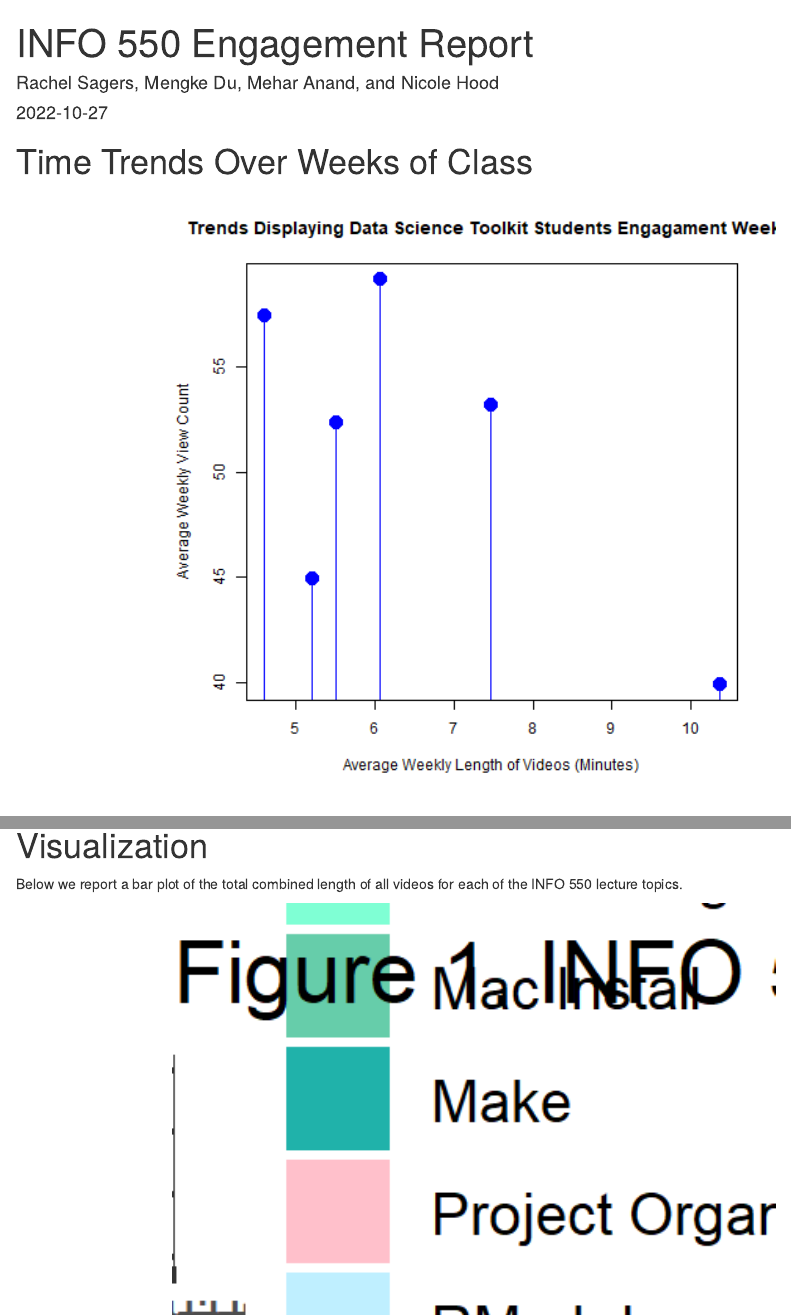
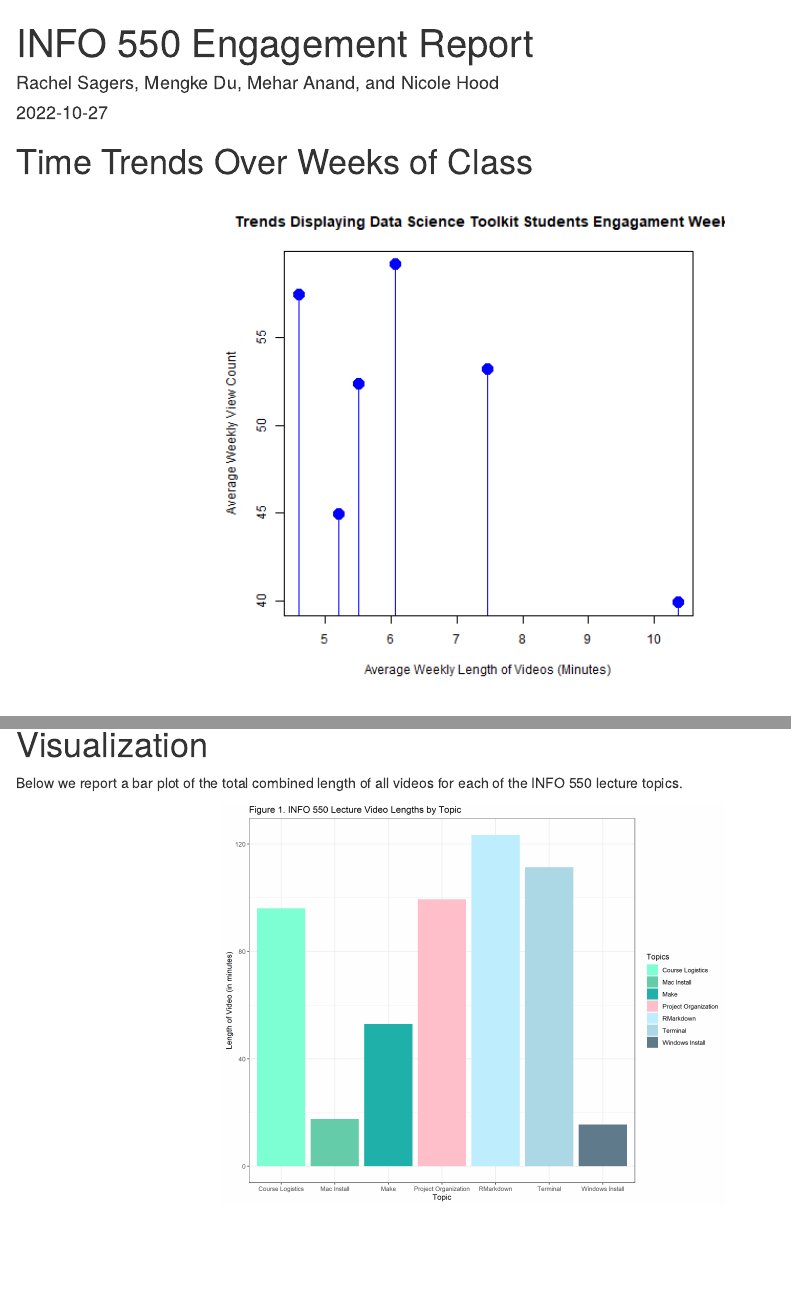
Before and after one commit to rachelsagers/engagement-report, an R Markdown document (final_report.Rmd): the page in a window 1100 px wide, from its top, and a second part further down, joined at a grey line. Rendered offline with R 4.5, knitr and Pandoc, with nearby package versions; some code elsewhere in the file could not run offline.

Commit message:
fixed scaling of bar plot

````diff
--- a/final_report.Rmd
+++ b/final_report.Rmd
@@ -18,7 +18,7 @@ opts_chunk$set(
 
 ```{r, line-chart}
 #| fig.align = "center",
-#| out.width = "600px"
+#| out.width = "500px"
 knitr::include_graphics(
   here::here("output/time_plot.png")
 )
@@ -40,7 +40,7 @@ Below we report a bar plot of the total combined length of all videos for each o
 
 ```{r, plot-data}
 #| fig.align = "center",
-#| out.width = "600px"
+#| out.width = "500px"
 knitr::include_graphics(
   here::here("output/bar_plot.png")
 )
````
Also changed, not shown: code/visual.R (+3 -0 lines), output/bar_plot.png.
